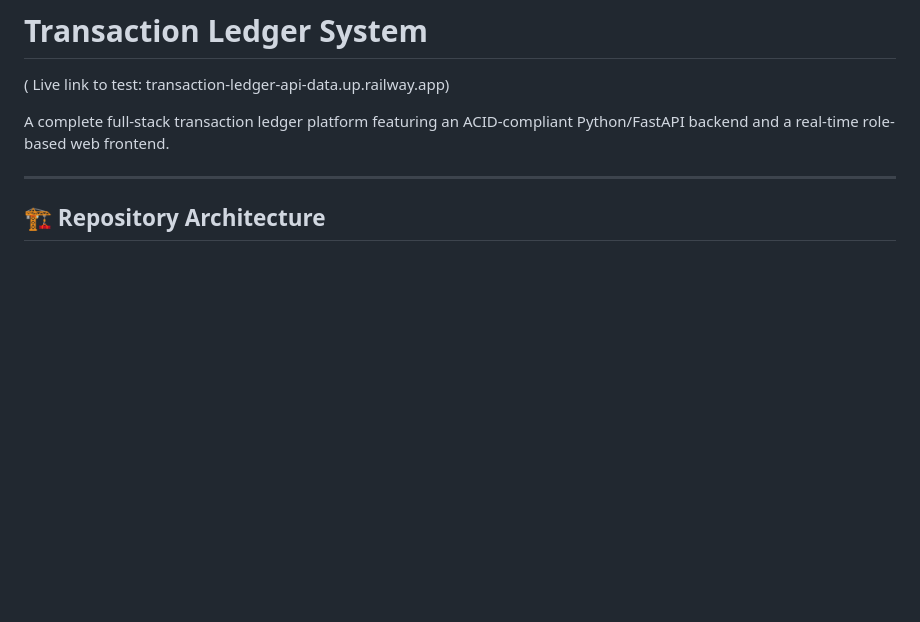
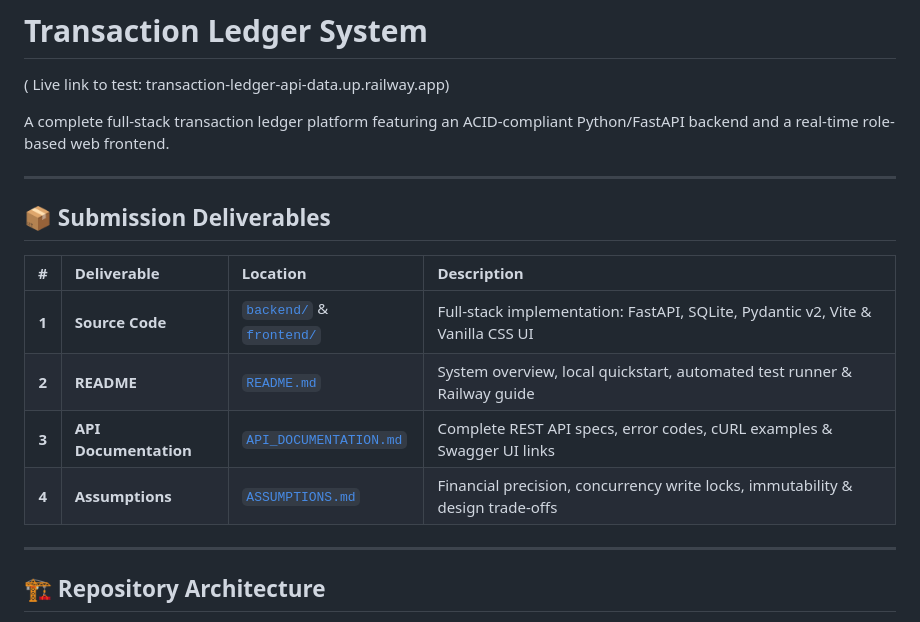
Before and after one commit to yv12/Transaction-Ledger-API, a Markdown page: README.md, the part around the change. Rendered like a GitHub page; blank space fills up the shorter version.

Commit message:
docs: add API_DOCUMENTATION.md, ASSUMPTIONS.md, and submission deliverables checklist

```diff
--- a/README.md
+++ b/README.md
@@ -2,6 +2,17 @@
 ( Live link to test: transaction-ledger-api-data.up.railway.app)
 
 A complete full-stack transaction ledger platform featuring an ACID-compliant Python/FastAPI backend and a real-time role-based web frontend.
+
+---
+
+## 📦 Submission Deliverables
+
+| # | Deliverable | Location | Description |
+| :-: | :--- | :--- | :--- |
+| **1** | **Source Code** | [`backend/`](backend/) & [`frontend/`](frontend/) | Full-stack implementation: FastAPI, SQLite, Pydantic v2, Vite & Vanilla CSS UI |
+| **2** | **README** | [`README.md`](README.md) | System overview, local quickstart, automated test runner & Railway guide |
+| **3** | **API Documentation** | [`API_DOCUMENTATION.md`](API_DOCUMENTATION.md) | Complete REST API specs, error codes, cURL examples & Swagger UI links |
+| **4** | **Assumptions** | [`ASSUMPTIONS.md`](ASSUMPTIONS.md) | Financial precision, concurrency write locks, immutability & design trade-offs |
 
 ---
 
```
Also changed, not shown: API_DOCUMENTATION.md (added, +320 -0 lines), ASSUMPTIONS.md (added, +92 -0 lines).
